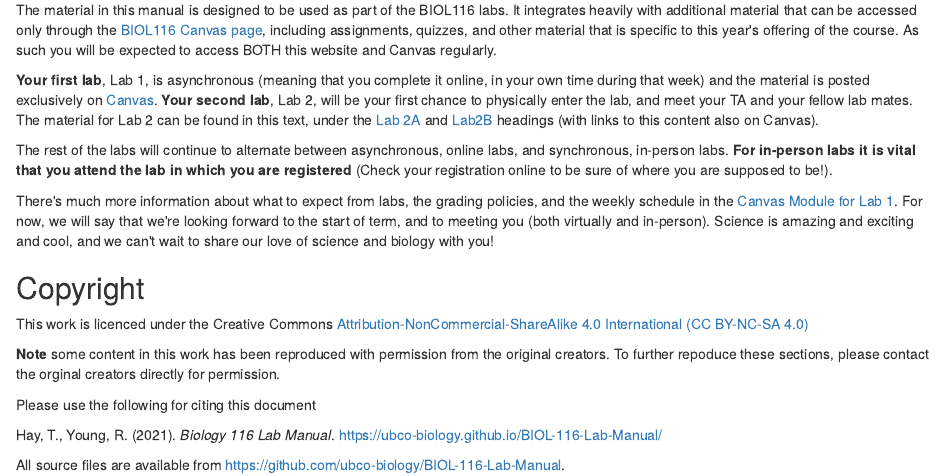
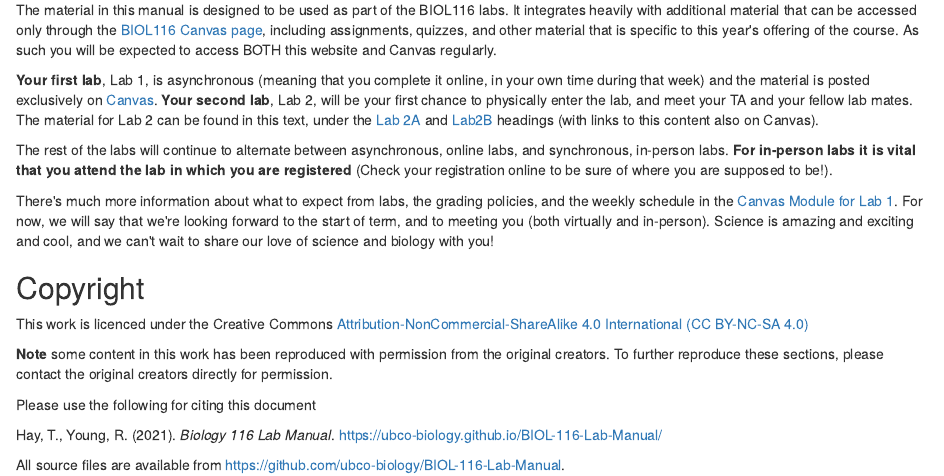
Before and after one commit to ubco-biology/BIOL-116-Lab-Manual, an R Markdown document (index.Rmd): the page in a window 1100 px wide, from 220 px down. Rendered offline with R 4.5, knitr and Pandoc, with nearby package versions; drawn as R Markdown's standard HTML page in place of the format the file asks for.

Commit message:
spelling errors

```diff
--- a/index.Rmd
+++ b/index.Rmd
@@ -23,7 +23,7 @@ There\'s much more information about what to expect from labs, the grading polic
 
 This work is licenced under the Creative Commons [Attribution-NonCommercial-ShareAlike 4.0 International (CC BY-NC-SA 4.0)](https://creativecommons.org/licenses/by-nc-sa/4.0/)
 
-**Note** some content in this work has been reproduced with permission from the original creators. To further repoduce these sections, please contact the orginal creators directly for permission.
+**Note** some content in this work has been reproduced with permission from the original creators. To further reproduce these sections, please contact the original creators directly for permission.
 
 Please use the following for citing this document
 
```
Also changed, not shown: docs/search_index.json, 1 other file.
